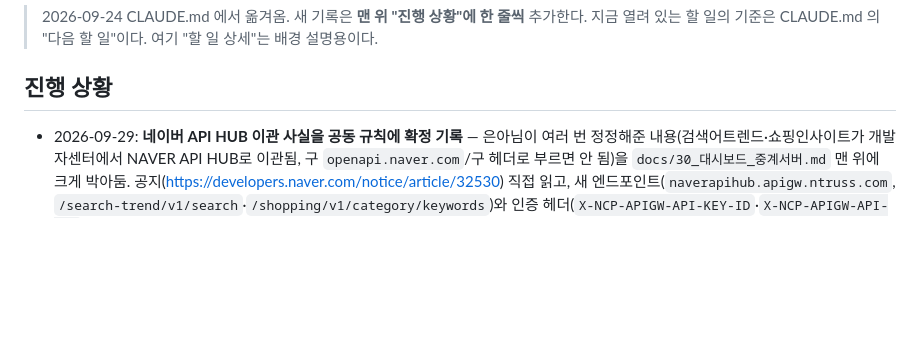
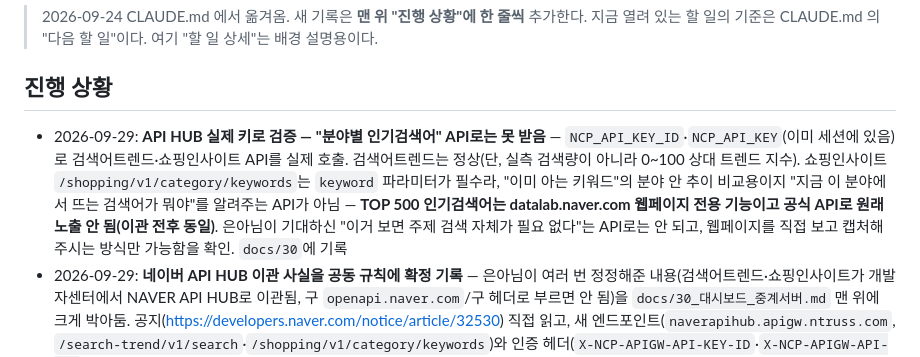
Before and after one commit to fleurien003/claude_projectBLOG, a Markdown page: docs/00_진행기록.md, the part around the change. GitHub-like rendering; blank space fills up the shorter version.

```diff
--- a/docs/00_진행기록.md
+++ b/docs/00_진행기록.md
@@ -5,6 +5,7 @@
 
 
 ## 진행 상황
+- 2026-09-29: **API HUB 실제 키로 검증 — "분야별 인기검색어" API로는 못 받음** — `NCP_API_KEY_ID`·`NCP_API_KEY`(이미 세션에 있음)로 검색어트렌드·쇼핑인사이트 API를 실제 호출. 검색어트렌드는 정상(단, 실측 검색량이 아니라 0~100 상대 트렌드 지수). 쇼핑인사이트 `/shopping/v1/category/keywords`는 `keyword` 파라미터가 필수라, "이미 아는 키워드"의 분야 안 추이 비교용이지 "지금 이 분야에서 뜨는 검색어가 뭐야"를 알려주는 API가 아님 — **TOP 500 인기검색어는 datalab.naver.com 웹페이지 전용 기능이고 공식 API로 원래 노출 안 됨(이관 전후 동일)**. 은아님이 기대하신 "이거 보면 주제 검색 자체가 필요 없다"는 API로는 안 되고, 웹페이지를 직접 보고 캡처해주시는 방식만 가능함을 확인. `docs/30`에 기록
 - 2026-09-29: **네이버 API HUB 이관 사실을 공동 규칙에 확정 기록** — 은아님이 여러 번 정정해준 내용(검색어트렌드·쇼핑인사이트가 개발자센터에서 NAVER API HUB로 이관됨, 구 `openapi.naver.com`/구 헤더로 부르면 안 됨)을 `docs/30_대시보드_중계서버.md` 맨 위에 크게 박아둠. 공지(https://developers.naver.com/notice/article/32530) 직접 읽고, 새 엔드포인트(`naverapihub.apigw.ntruss.com`, `/search-trend/v1/search`·`/shopping/v1/category/keywords`)와 인증 헤더(`X-NCP-APIGW-API-KEY-ID`·`X-NCP-APIGW-API-KEY`)를 실제 호출로 경로까지 검증함(401 "인증정보 없음"으로 경로 존재 확인, 헤더 이름은 키 없이 최종검증은 못해서 "신뢰도 높음, 100%아님"으로 표시). API HUB 전용 Client ID/Secret을 세션 환경변수로 넣어주시면 이어서 실제 호출 테스트 가능
 - 2026-09-29: **홈피드 게이트에 "상승+대량" 대체 규칙 추가** — 은아님 질문("급등 조건에 하나도 안 걸리는 카테고리가 정말 있을 수 있냐, 못 찾은 거 아니냐")에 대해: 세션 로그를 들여다보는 도구가 없어 루틴①의 검색이 실제로 충분했는지 대화 안에서 완전히 검증하진 못함(OTT·연예패션 2개만 직접 스팟체크, 뚜렷한 누락은 못 찾았지만 증명은 아님) → 재발 방지로 루틴①의 "보고" 규칙을 강화해 **건너뛴 카테고리는 시도한 키워드·검색량·판정을 전부 적도록** 프롬프트에 명시(이제부터 보고만 봐도 검증 가능). 그리고 은아님이 제안한 **게이트 ⑤ "①(급등) 후보가 하나도 없을 때만 📈상승+월 50,000회 이상 이벤트 키워드를 대신 채택"** 규칙을 승인대로 반영 — 두 루틴(trig_01A5piHs5MgUuU9LAY2vnHmo·trig_01ViRfHrLdKYNn2ivQkEpxp1) 프롬프트와 `docs/20_홈피드_규칙.md` 공통 게이트에 동시 반영. **50,000회는 근거 없는 제 판단값**(은아님 표현은 "검색량이 워낙 많으면"으로 정성적이었음), 발행 성적 보며 조정 필요. 카테고리별 세부 규칙 확정 여부는 제목공식·훅=✅확정(2026-09-23/24), 리드타임 숫자 5개=아직 판단값, 글 안 키워드 배치 전략=스캔들 카드 1건으로 테스트 검증 예정(초안 완료, 발행만 남음)로 기존 결정 그대로임을 재확인
 - 2026-09-29: **대시보드 v69 + 홈피드 루틴 v2 두 개 켬** — ① "홈피드 ① 아침 주제 발굴"·"② 다른 주제 가져오기" v2 루틴을 켜고(다음 정기 실행 내일부터), ①은 요청으로 즉시 1회 실행(진주남강유등축제 등 새 카드 생성 확인) ② TIDINGS 카드마다 대시보드 상단 "키워드 검색량 조회" 위젯과 똑같은 급등 판정 패널(선정 키워드·상승/급등 배지·PC·모바일 비율·연관 키워드 5개)을 title_bait 아래·소스 링크 위에 자동으로 띄움 — main_keyword로 카드가 그려질 때 조용히 한 번 조회(`kwRender`를 대상 엘리먼트 받게 리팩터링 + `hydrateFeedKw`/`hydrateCardKw` 추가), 연관 키워드를 누르면 상단 검색창으로 다시 조회
```
Also changed, not shown: docs/30_대시보드_중계서버.md (+7 -1 lines).
